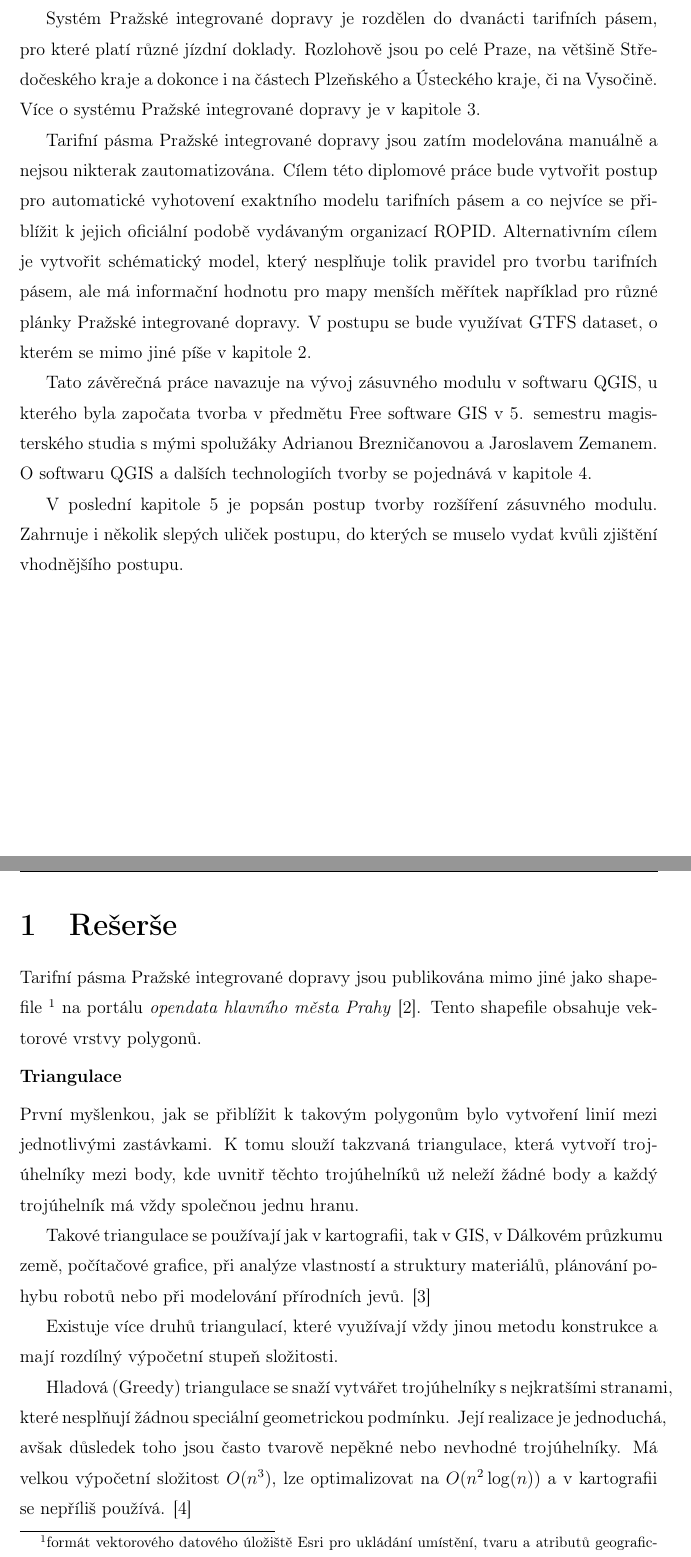
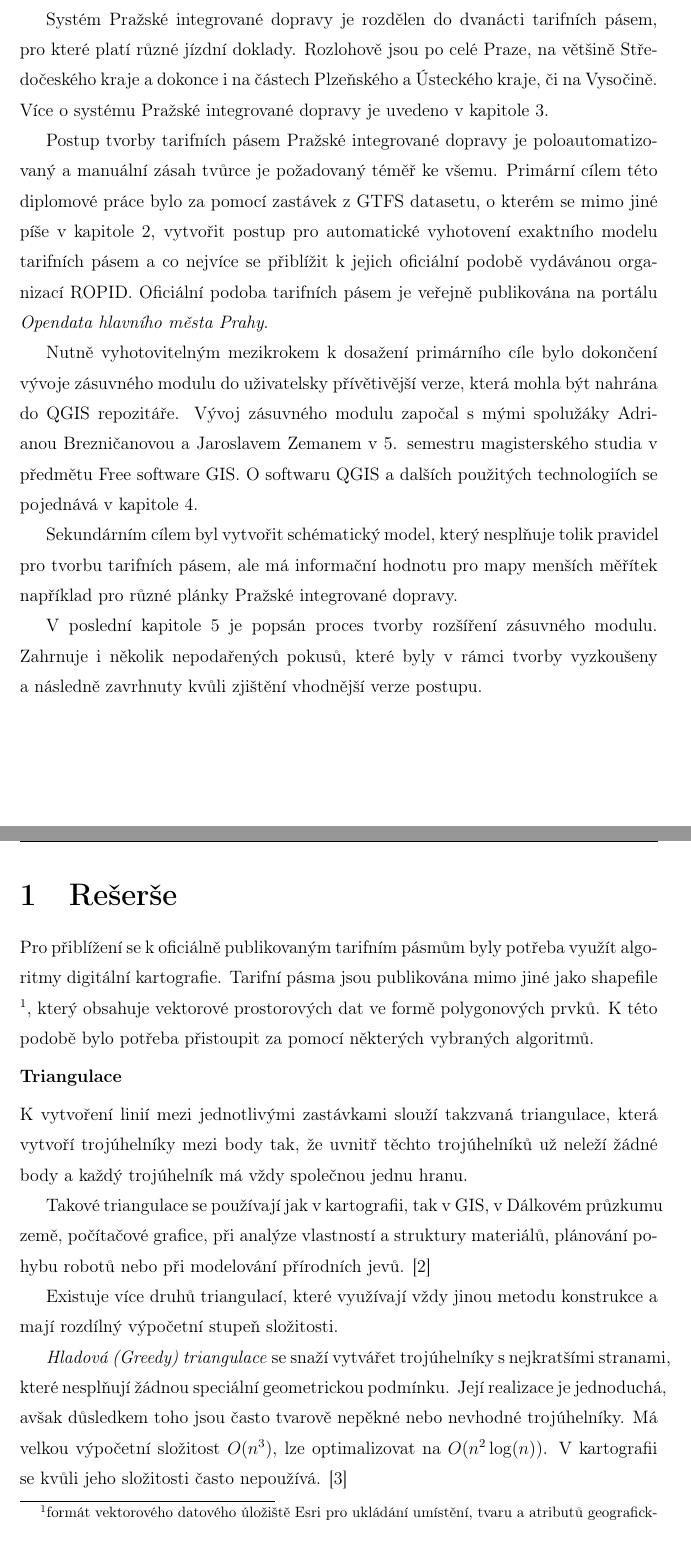
Before and after one commit to ctu-geoforall-lab-projects/dp-kouba-2020, a LaTeX thesis (text/martin-kouba-dp-2021.tex, which reads text/0-uvod.tex, text/1-reserse.tex): two parts of pages 11 and 12 of 59, joined at a grey line, cut so that both start at the same text. Compiled offline with pdfLaTeX.

Commit message:
předělání úvodu a oprava chyb

```diff
--- a/text/0-uvod.tex
+++ b/text/0-uvod.tex
@@ -17,27 +15,53 @@ Středočeského kraje a dokonce i na částech Plzeňského a Ústeckého kraje
-Více o systému Pražské integrované dopravy je v kapitole \ref{3-teorie-pid}.
+Více o systému Pražské integrované dopravy je uvedeno v kapitole \ref{3-teorie-pid}.
 
-%% ML: slova "zatim" bych vynechal
-Tarifní pásma Pražské integrované dopravy jsou zatím modelována manuálně a nejsou
-%% ML: a jejich tvorba neni nikterak ...
-%% ML: uvod ma byt v minulem case
-nikterak zautomatizována. Cílem této diplomové práce bude vytvořit postup pro
-automatické vyhotovení exaktního modelu tarifních pásem a co nejvíce se přiblížit k jejich
-%% ML: alternativnim -> druhotnym
-oficiální podobě vydávaným organizací ROPID. Alternativním cílem je vytvořit schématický model, který nesplňuje tolik
+Postup tvorby tarifních pásem Pražské integrované dopravy je poloautomatizovaný
+a manuální zásah tvůrce je požadovaný téměř ke všemu.
+Primární cílem této diplomové práce bylo za pomocí zastávek z GTFS datasetu,
+o kterém se mimo jiné píše v kapitole \ref{2-teorie-gtfs}, vytvořit postup
+pro automatické vyhotovení exaktního modelu tarifních pásem a co nejvíce se přiblížit k jejich
+oficiální podobě vydávánou organizací ROPID. Oficiální podoba tarifních pásem je veřejně publikována
+na portálu \textit{Opendata hlavního města Prahy}.
+
+Nutně vyhotovitelným mezikrokem k dosažení primárního cíle bylo dokončení
+vývoje zásuvného modulu do uživatelsky přívětivější verze, která mohla být nahrána do QGIS repozitáře.
+Vývoj zásuvného modulu započal s mými spolužáky Adrianou Brezničanovou a Jaroslavem
+Zemanem v 5. semestru magisterského studia v předmětu Free software GIS.
+O softwaru QGIS a dalších použitých technologiích se pojednává v kapitole \ref{4-technologie}.
+
+Sekundárním cílem byl vytvořit schématický model, který nesplňuje tolik
 pravidel pro tvorbu tarifních pásem, ale má informační hodnotu pro mapy menších měřítek
-například pro různé plánky Pražské integrované dopravy. V postupu se bude využívat GTFS
-dataset, o kterém se mimo jiné píše v kapitole \ref{2-teorie-gtfs}.
+například pro různé plánky Pražské integrované dopravy.
 
-%% ML: Misto "zaverecna" je presnejsi uvadet "diplomova"
-Tato závěrečná práce navazuje na vývoj zásuvného modulu
-%% ML: vetu prepiste: "u ktereho byla zapocata tvorba" nezni prilis pekne
-v softwaru QGIS, u kterého byla započata tvorba v předmětu Free software GIS
-v 5. semestru magisterského studia s mými spolužáky Adrianou Brezničanovou a Jaroslavem
-%% ML: "technologie tvorby" ?
-Zemanem. O softwaru QGIS a dalších technologiích tvorby se pojednává v kapitole
-\ref{4-technologie}.
+V poslední kapitole \ref{5-postup} je popsán proces tvorby rozšíření zásuvného modulu.
+Zahrnuje i několik nepodařených pokusů, které byly v rámci tvorby vyzkoušeny a následně zavrhnuty
+kvůli zjištění vhodnější verze postupu.
 
-V poslední kapitole \ref{5-postup} je popsán postup tvorby rozšíření zásuvného modulu.
-%% ML: posledni vetu prepiste "do kterych se musel vydat" zni opravdu kostrbate...
-Zahrnuje i několik slepých uliček postupu, do kterých se muselo vydat kvůli zjištění
-vhodnějšího postupu.
+% do kterých se muselo vydat kvůli zjištění
+% vhodnějšího postupu.
+%
+%
+% %% ML: slova "zatim" bych vynechal
+% Tarifní pásma Pražské integrované dopravy jsou zatím modelována manuálně a nejsou
+% %% ML: a jejich tvorba neni nikterak ...
+% %% ML: uvod ma byt v minulem case
+% nikterak zautomatizována. Cílem této diplomové práce bude vytvořit postup pro
+% automatické vyhotovení exaktního modelu tarifních pásem a co nejvíce se přiblížit k jejich
+% %% ML: alternativnim -> druhotnym
+% oficiální podobě vydávaným organizací ROPID. Alternativním cílem je vytvořit schématický model, který nesplňuje tolik
+% pravidel pro tvorbu tarifních pásem, ale má informační hodnotu pro mapy menších měřítek
+% například pro různé plánky Pražské integrované dopravy. V postupu se bude využívat GTFS
+% dataset, o kterém se mimo jiné píše v kapitole \ref{2-teorie-gtfs}.
+%
+% %% ML: Misto "zaverecna" je presnejsi uvadet "diplomova"
+% Tato diplomová práce navazuje na vývoj zásuvného modulu
+% %% ML: vetu prepiste: "u ktereho byla zapocata tvorba" nezni prilis pekne
+% v softwaru QGIS, u kterého byla započata tvorba v předmětu Free software GIS
+% v 5. semestru magisterského studia s mými spolužáky Adrianou Brezničanovou a Jaroslavem
+% %% ML: "technologie tvorby" ?
+% Zemanem. O softwaru QGIS a dalších použitých technologiích se pojednává v kapitole
+% \ref{4-technologie}.
+%
+% V poslední kapitole \ref{5-postup} je popsán postup tvorby rozšíření zásuvného modulu.
+% %% ML: posledni vetu prepiste "do kterych se musel vydat" zni opravdu kostrbate...
+% Zahrnuje i několik slepých uliček postupu, do kterých se muselo vydat kvůli zjištění
+% vhodnějšího postupu.
--- a/text/1-reserse.tex
+++ b/text/1-reserse.tex
@@ -1,22 +1,18 @@
 \chapter{Rešerše}
 \label{0-reserse}
 
-Tarifní pásma Pražské integrované dopravy jsou publikována mimo jiné jako shapefile
+Pro přiblížení se k oficiálně publikovaným tarifním pásmům byly potřeba využít algoritmy
+digitální kartografie. Tarifní pásma jsou publikována mimo jiné jako shapefile
 \footnote{formát vektorového datového úložiště Esri pro ukládání umístění,
-  tvaru a atributů geografic\-kých prvků \cite{shapefile}}
-%% ML: nazev portalu by mel zacit velkym pismenem
-na portálu \textit{opendata hlavního města Prahy} \cite{opendata}. Tento shapefile
-%% ML: obsahuje tarifni pasma v podobe polygonovych prvku?
-obsahuje vektorové vrstvy polygonů.
-%% ML: zminte, ze jste tato data povazoval v praci jako referencni
+tvaru a atributů geografických prvků \cite{shapefile}}, který obsahuje
+vektorové prostorových dat ve formě polygonových prvků. K této podobě bylo potřeba přistoupit
+za pomocí některých vybraných algoritmů.
 
 \subsubsection{Triangulace}
 \label{triangulace}
 
-%% ML: "Prvni myslenkou, jak se priblizit" zkuste preformulovat
-První myšlenkou, jak se přiblížit k takovým polygonům bylo vytvoření linií mezi jednotlivými zastávkami.
-%% ML: tak, ze uvnitr ?
-K tomu slouží takzvaná triangulace, která vytvoří troj\-úhelníky mezi body, kde uvnitř těchto trojúhelníků
+K vytvoření linií mezi jednotlivými zastávkami slouží takzvaná triangulace,
+která vytvoří troj\-úhelníky mezi body tak, že uvnitř těchto trojúhelníků
 už neleží žádné body a každý trojúhelník má vždy společnou jednu hranu.
 
 %% ML: Postup triangulace (?)
@@ -28,13 +24,11 @@ Existuje více druhů triangulací, které využívají vždy jinou metodu konst
 a mají rozdílný výpočetní stupeň složitosti.
 
 %% ML: nazvy dejte napr. do kurzivy, aby se vizualne dolisila od textu
-Hladová (Greedy) triangulace se snaží vytvářet trojúhelníky s nejkratšími stranami,
+\textit{Hladová (Greedy) triangulace} se snaží vytvářet trojúhelníky s nejkratšími stranami,
 které nesplňují žádnou speciální geometrickou podmínku. Její realizace je jednoduchá,
-%% ML: dusledkem (?)
-avšak důsledek toho jsou často tvarově nepěkné nebo nevhodné trojúhelníky. Má velkou výpočetní
-složitost \(O(n^3)\), lze optimalizovat na \(O(n^2 \log(n))\) a v kartografii se
-%% ML: obecne, pouzivate dlouha souveti. Zkuste rozdelit do vice vet.
-nepříliš používá. \cite{vanicek}
+avšak důsledkem toho jsou často tvarově nepěkné nebo nevhodné trojúhelníky. Má velkou výpočetní
+složitost \(O(n^3)\), lze optimalizovat na \(O(n^2 \log(n))\). V kartografii se
+kvůli jeho složitosti často nepoužívá. \cite{vanicek}
 
 \begin{figure}[H] \centering
     \includegraphics[width=400pt]{./pictures/triangulace-greedy.png}
```
Also changed, not shown: text/2-teorie-gtfs.tex (+1 -2 lines), text/0-uvod.tex (8 more changed lines), text/1-reserse.tex (61 more changed lines).
